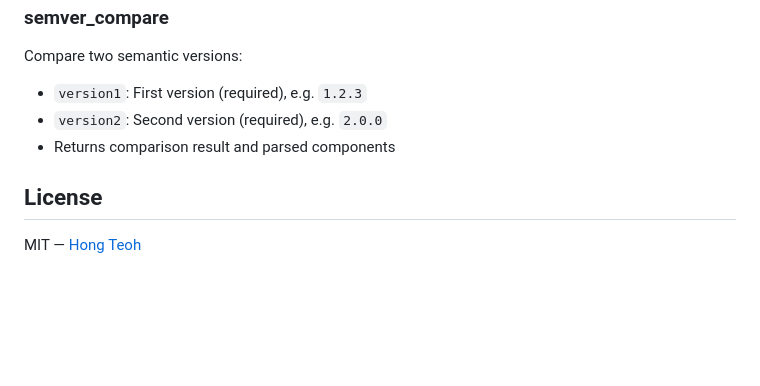
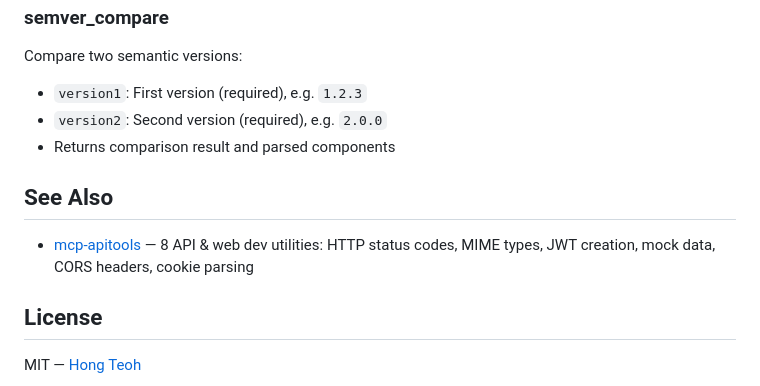
Before and after one commit to hlteoh37/mcp-devutils, a Markdown page: README.md, the part around the change. Drawn GitHub-style; blank space fills up the shorter version.

Commit message:
docs: add cross-link to mcp-apitools

```diff
--- a/README.md
+++ b/README.md
@@ -150,6 +150,10 @@ Compare two semantic versions:
 - `version2`: Second version (required), e.g. `2.0.0`
 - Returns comparison result and parsed components
 
+## See Also
+
+- [mcp-apitools](https://www.npmjs.com/package/mcp-apitools) — 8 API & web dev utilities: HTTP status codes, MIME types, JWT creation, mock data, CORS headers, cookie parsing
+
 ## License
 
 MIT — [Hong Teoh](https://github.com/hlteoh37)
```
